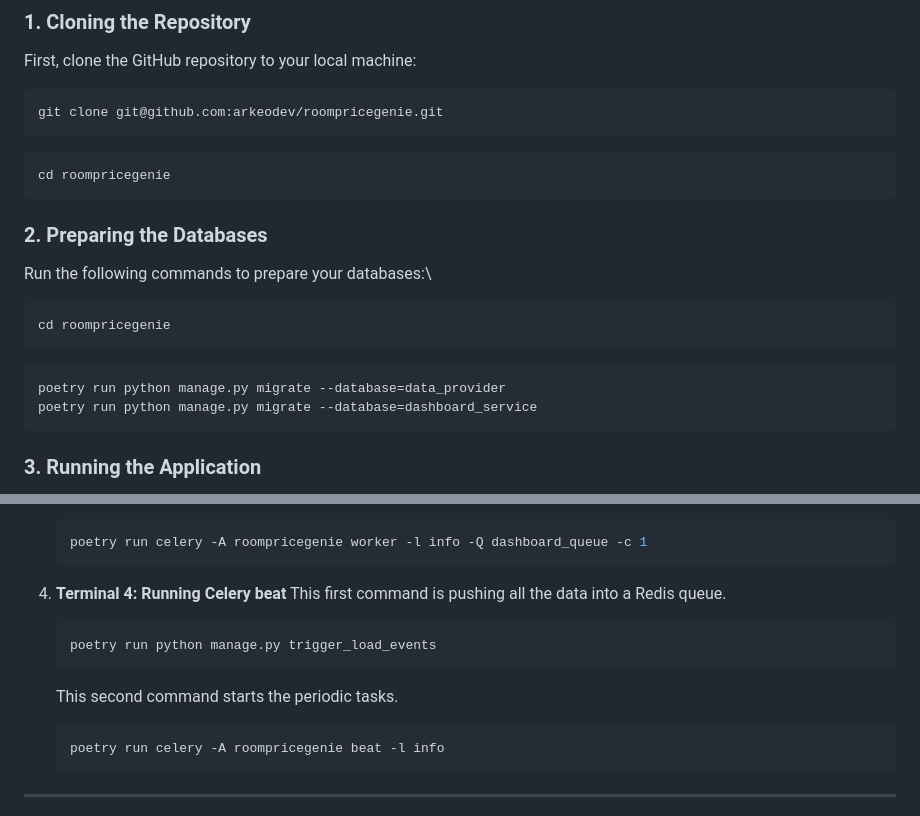
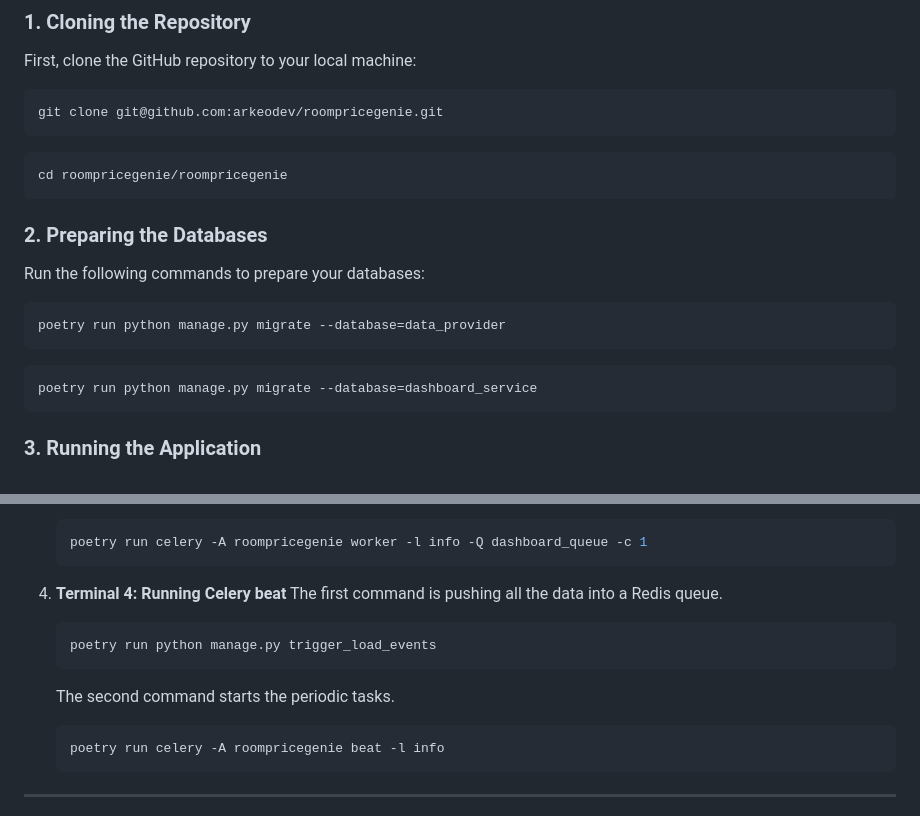
Before and after one commit to arkeodev/Django-Price-Manager, a Markdown page: README.md, 2 parts joined by grey strips. GitHub-like rendering.

Commit message:
Fine tuning

````diff
--- a/README.md
+++ b/README.md
@@ -237,19 +237,18 @@ git clone git@github.com:arkeodev/roompricegenie.git
 ```
 
 ```sh
-cd roompricegenie
+cd roompricegenie/roompricegenie
 ```
 
 ### 2. Preparing the Databases
 
-Run the following commands to prepare your databases:\
+Run the following commands to prepare your databases:
 
 ```sh
-cd roompricegenie
+poetry run python manage.py migrate --database=data_provider
 ```
 
 ```sh
-poetry run python manage.py migrate --database=data_provider
 poetry run python manage.py migrate --database=dashboard_service
 ```
 
@@ -275,12 +274,12 @@ You'll need four different terminals for this process:
     ```
 
 4. **Terminal 4: Running Celery beat**
-   This first command is pushing all the data into a Redis queue.
+   The first command is pushing all the data into a Redis queue.
     ```sh
     poetry run python manage.py trigger_load_events
     ```
 
-   This second command starts the periodic tasks.
+   The second command starts the periodic tasks.
     ```sh
     poetry run celery -A roompricegenie beat -l info
     ```
````
